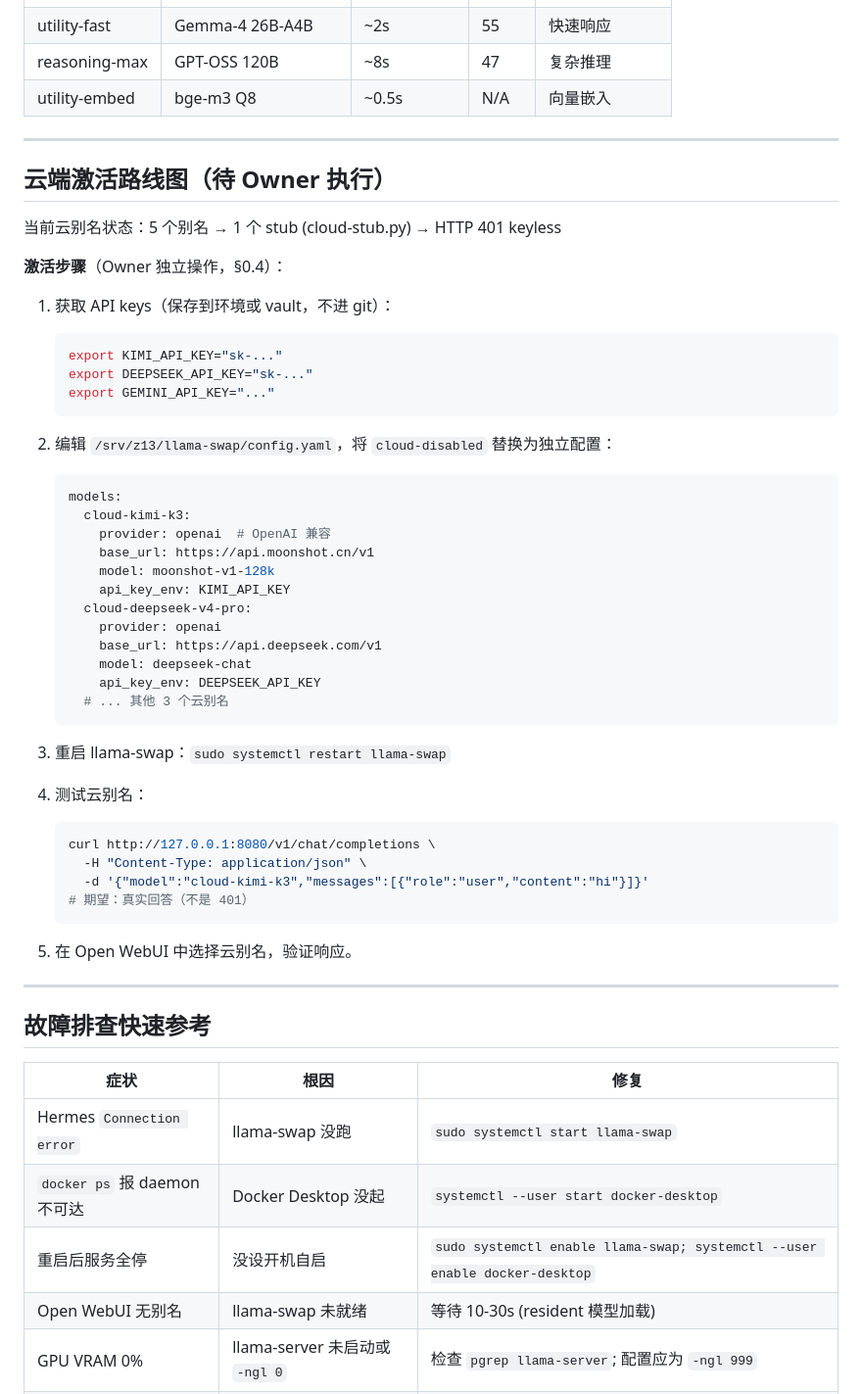
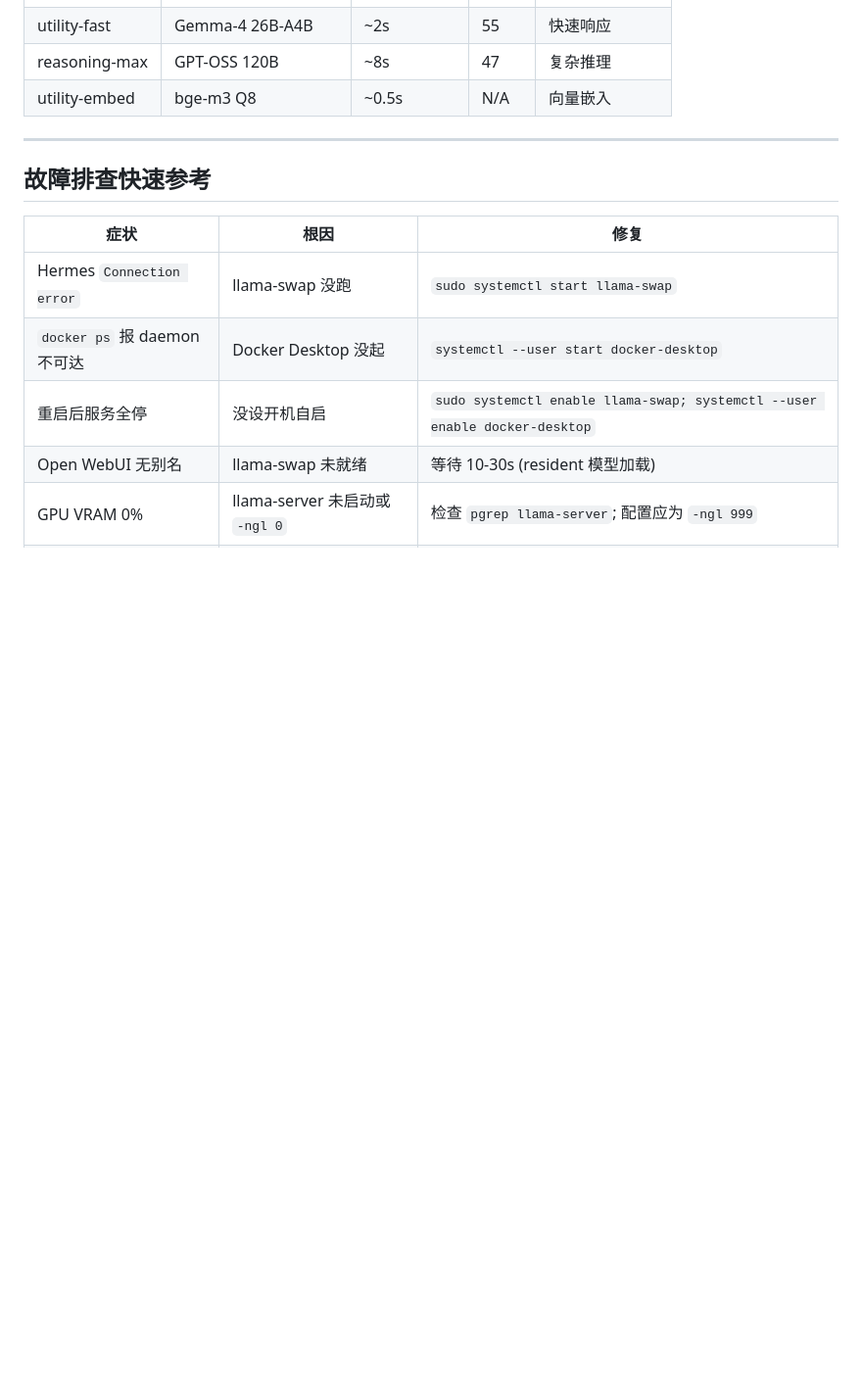
Before and after one commit to KenCheung-AIxFinance/private-llm-platform, a Markdown page: docs/architecture.md, the part around the change. Shown at 98% size. GitHub-like rendering; blank space fills up the shorter version.

Commit message:
docs(architecture): remove duplicate outdated cloud activation roadmap
The file had two cloud activation sections; the duplicate at ~line 399 still
referenced cloud-disabled stub and the wrong model name moonshot-v1-128k.
The general (universal) roadmap added earlier supersedes it. Removed duplicate.

````diff
--- a/docs/architecture.md
+++ b/docs/architecture.md
@@ -396,49 +396,6 @@ hermes config get model.base_url  # 期望 http://127.0.0.1:8080/v1
 
 ---
 
-## 云端激活路线图（待 Owner 执行）
-
-当前云别名状态：5 个别名 → 1 个 stub (cloud-stub.py) → HTTP 401 keyless
-
-**激活步骤**（Owner 独立操作，§0.4）：
-
-1. 获取 API keys（保存到环境或 vault，不进 git）：
-   ```bash
-   export KIMI_API_KEY="sk-..."
-   export DEEPSEEK_API_KEY="sk-..."
-   export GEMINI_API_KEY="..."
-   ```
-
-2. 编辑 `/srv/z13/llama-swap/config.yaml`，将 `cloud-disabled` 替换为独立配置：
-   ```yaml
-   models:
-     cloud-kimi-k3:
-       provider: openai  # OpenAI 兼容
-       base_url: https://api.moonshot.cn/v1
-       model: moonshot-v1-128k
-       api_key_env: KIMI_API_KEY
-     cloud-deepseek-v4-pro:
-       provider: openai
-       base_url: https://api.deepseek.com/v1
-       model: deepseek-chat
-       api_key_env: DEEPSEEK_API_KEY
-     # ... 其他 3 个云别名
-   ```
-
-3. 重启 llama-swap：`sudo systemctl restart llama-swap`
-
-4. 测试云别名：
-   ```bash
-   curl http://127.0.0.1:8080/v1/chat/completions \
-     -H "Content-Type: application/json" \
-     -d '{"model":"cloud-kimi-k3","messages":[{"role":"user","content":"hi"}]}'
-   # 期望：真实回答（不是 401）
-   ```
-
-5. 在 Open WebUI 中选择云别名，验证响应。
-
----
-
 ## 故障排查快速参考
 
 | 症状 | 根因 | 修复 |
````
